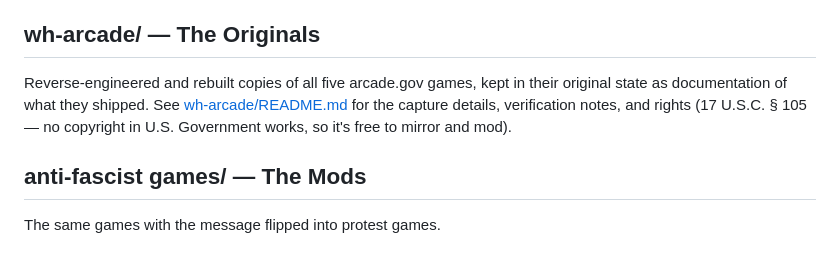
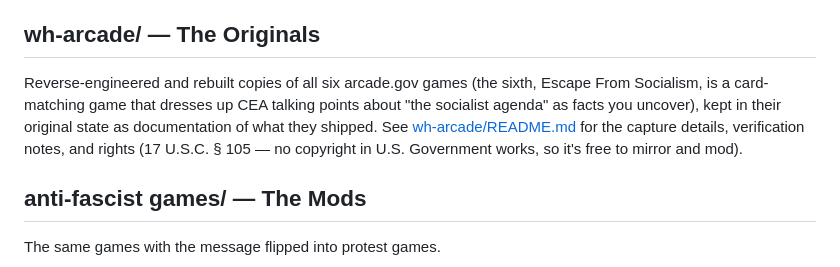
Before and after one commit to NeuralDrifter/arcade_gov, a Markdown page: README.md, the part around the change. Drawn GitHub-style.

```diff
--- a/README.md
+++ b/README.md
@@ -6,7 +6,7 @@ I'm not a game maker. But the bar the White House set is on the floor, and anyth
 
 ## wh-arcade/ — The Originals
 
-Reverse-engineered and rebuilt copies of all five arcade.gov games, kept in their original state as documentation of what they shipped. See [wh-arcade/README.md](wh-arcade/README.md) for the capture details, verification notes, and rights (17 U.S.C. § 105 — no copyright in U.S. Government works, so it's free to mirror and mod).
+Reverse-engineered and rebuilt copies of all six arcade.gov games (the sixth, Escape From Socialism, is a card-matching game that dresses up CEA talking points about "the socialist agenda" as facts you uncover), kept in their original state as documentation of what they shipped. See [wh-arcade/README.md](wh-arcade/README.md) for the capture details, verification notes, and rights (17 U.S.C. § 105 — no copyright in U.S. Government works, so it's free to mirror and mod).
 
 ## anti-fascist games/ — The Mods
 
```
Also changed, not shown: wh-arcade/README.md (+25 -10 lines), wh-arcade/assets/socialism/flip.jpg (added), wh-arcade/assets/socialism/img1.png (added), wh-arcade/assets/socialism/img2.png (added), wh-arcade/assets/socialism/img3.png (added), 8 other files.
